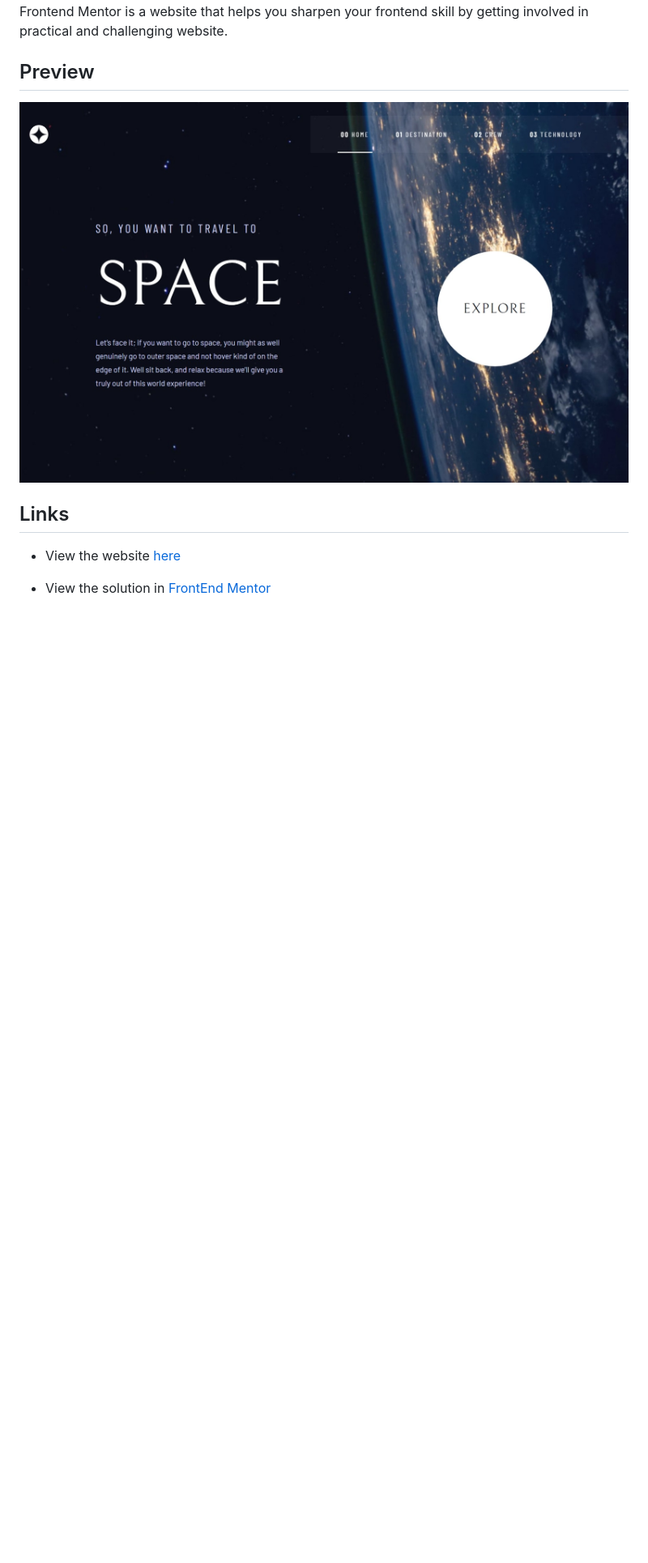
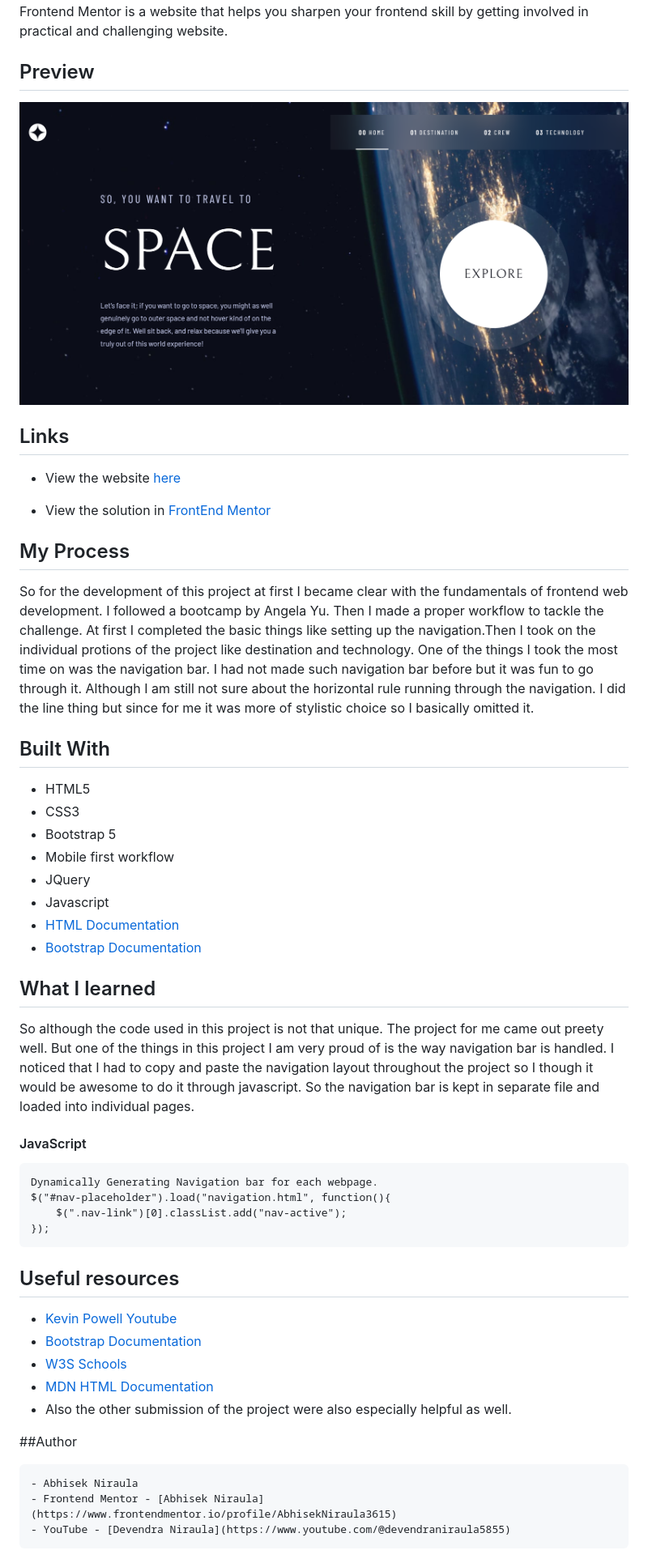
Before and after one commit to AbhisekNiraula3615/Space-Tourism, a Markdown page: README.md, the part around the change printed below. Shown: that part at 81% size. Drawn GitHub-style; pictures changed too: preview.jpeg (deleted), preview.png (added); blank space fills up the shorter version.

````diff
--- a/README.md
+++ b/README.md
@@ -2,6 +2,6 @@
 Namaste. This is **Abhisek Niraula** and this is my solution to a challenge in [FrontEnd Mentor](https://www.frontendmentor.io/challenges/space-tourism-multipage-website-gRWj1URZ3). Frontend Mentor is a website that helps you sharpen your frontend skill by getting involved in practical and challenging website.
 
 ## Preview
-![Preview of the index / intro page of space tourism website!](./preview.jpeg)
+![Preview of the index / intro page of space tourism website!](./preview.png)
 
 ## Links
@@ -9,2 +9,39 @@ Namaste. This is **Abhisek Niraula** and this is my solution to a challenge in [
 
- - View the solution in [FrontEnd Mentor]()
+ - View the solution in [FrontEnd Mentor](https://www.frontendmentor.io/solutions/mobile-first-responsive-space-tourism-website-frontend-mentor-html--7IXt_nNFf)
+
+## My Process
+So for the development of this project at first  I became clear with the  fundamentals of frontend web development. I  followed a bootcamp by Angela Yu.  Then I made a proper workflow to tackle the challenge. At first I completed the basic things like setting up the navigation.Then I took on the  individual protions of the project like destination and technology. One of the things I took the most time on was the navigation bar. I had not made such navigation bar before but it was fun to go through it. Although I am still not sure about the horizontal rule running through the navigation. I did the line thing but since for me it was more of stylistic choice so I basically omitted it.
+
+## Built With
+- HTML5
+- CSS3
+- Bootstrap 5
+- Mobile first workflow
+- JQuery
+- Javascript
+- [HTML Documentation](https://developer.mozilla.org/en-US/docs/Web/HTML)
+- [Bootstrap Documentation](https://getbootstrap.com/docs/5.3)
+
+## What I learned
+
+So although the code used in this project is  not that unique. The project for me came  out preety well. But one of the things in this project I am very proud of is the  way navigation bar is handled. I noticed that I had to copy and paste the navigation layout throughout the project so I though it would be awesome to do it  through javascript. So the navigation bar is kept in separate file and loaded into individual pages.
+
+#### JavaScript
+```
+Dynamically Generating Navigation bar for each webpage.
+$("#nav-placeholder").load("navigation.html", function(){
+    $(".nav-link")[0].classList.add("nav-active");
+});
+```
+## Useful resources
+ - [Kevin Powell Youtube](https://www.youtube.com/@KevinPowell)
+ - [Bootstrap Documentation](https://getbootstrap.com/docs/5.3/)
+ - [W3S Schools](https://www.w3schools.com/)
+ - [MDN HTML Documentation](https://developer.mozilla.org/en-US/docs/Web/HTML)
+ - Also the other submission of the  project were also especially helpful as well.
+
+##Author
+
+    - Abhisek Niraula
+    - Frontend Mentor - [Abhisek Niraula](https://www.frontendmentor.io/profile/AbhisekNiraula3615)
+    - YouTube - [Devendra Niraula](https://www.youtube.com/@devendraniraula5855)
````
Also changed, not shown: other parts of README.md (+1 -1 lines), 3 other files.
